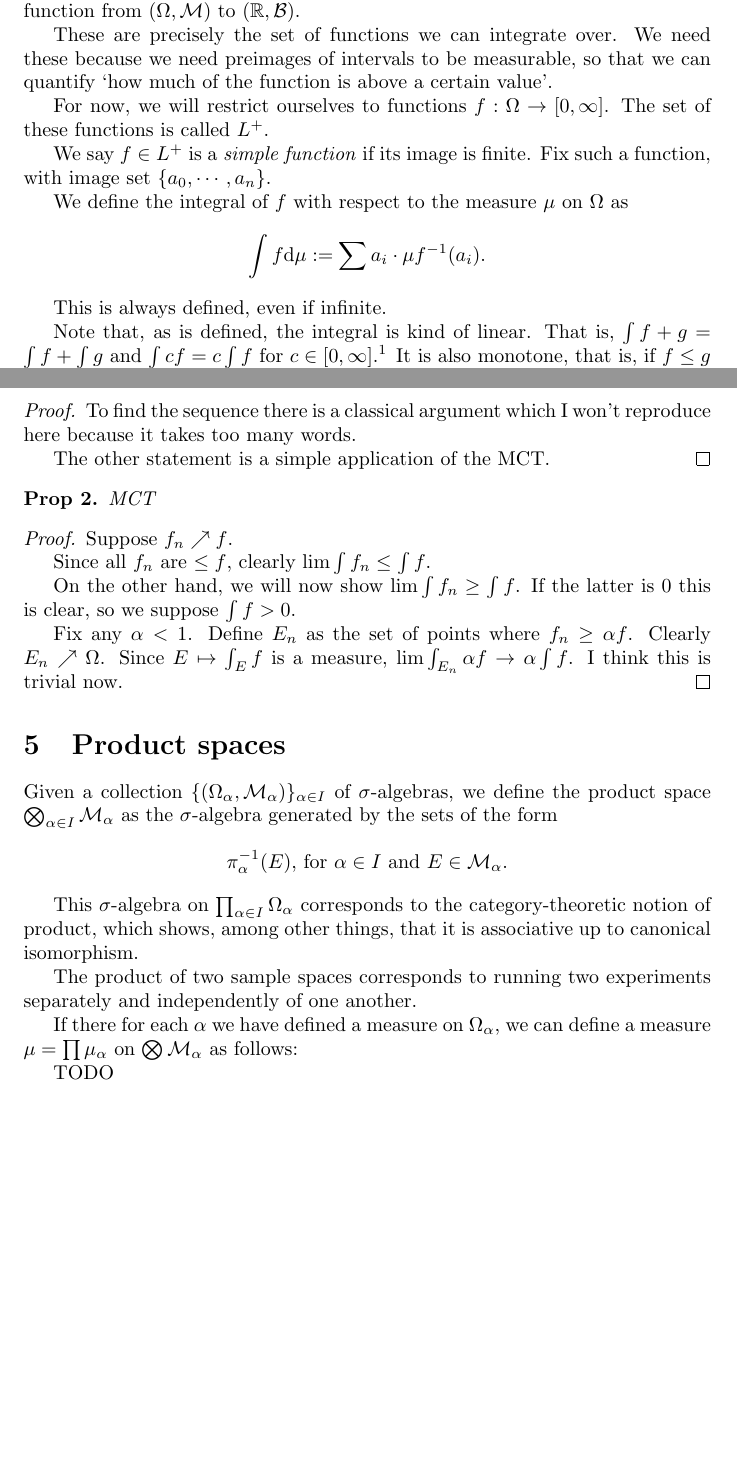
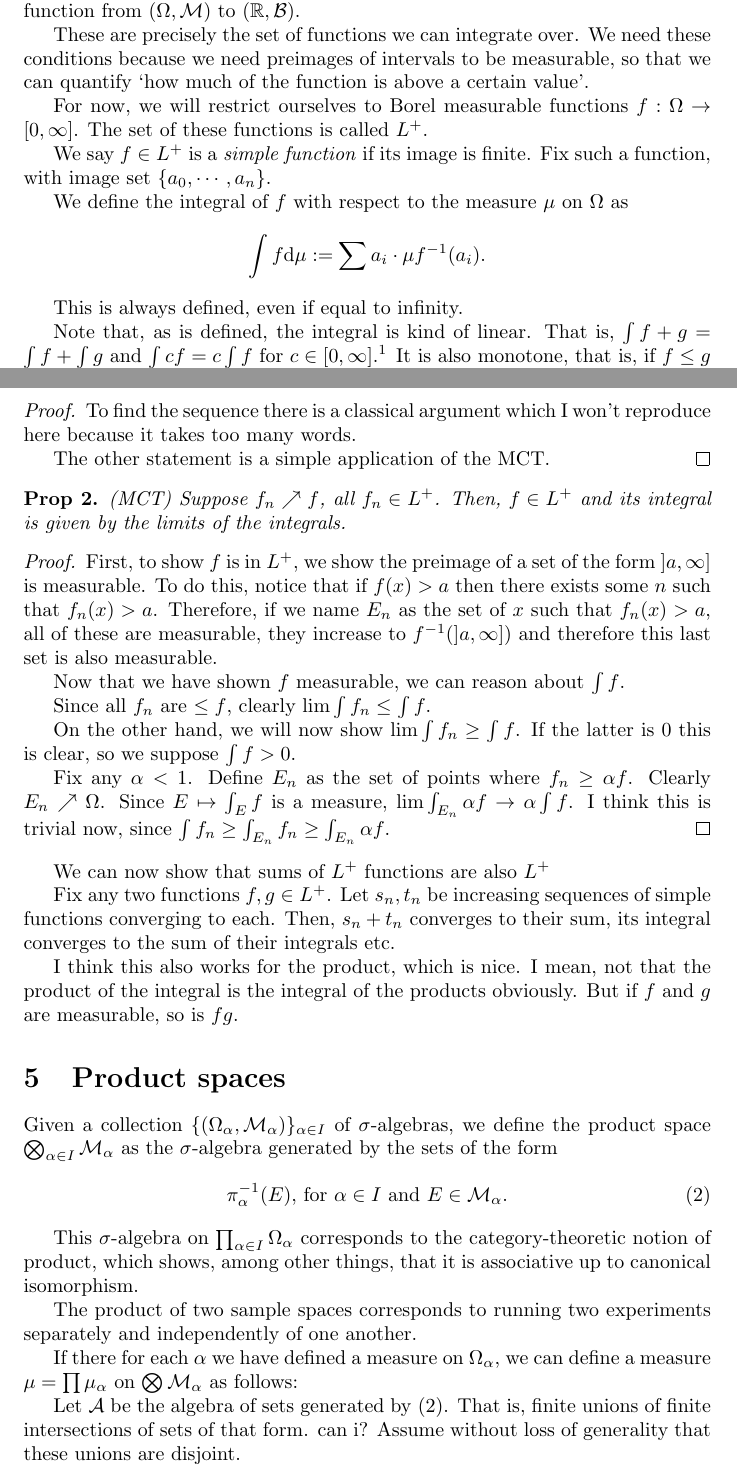
Before and after one commit to robly18/theorems, a LaTeX document (probabilitytheory.tex): two parts of pages 3 and 4 of 4, joined at a grey line, cut so that both start at the same text, the shorter picture padded with empty space. Compiled offline with pdfLaTeX.

Commit message:
why is this so difficult

```diff
--- a/probabilitytheory.tex
+++ b/probabilitytheory.tex
@@ -114,16 +114,16 @@
 
 	Fix a function $f : \Omega \to \R$. We say $f$ is \emph{Borel measurable} if it is measurable as a function from $(\Omega, \M)$ to $(\R, \B)$.
 
-	These are precisely the set of functions we can integrate over. We need these because we need preimages of intervals to be measurable, so that we can quantify `how much of the function is above a certain value'.
+	These are precisely the set of functions we can integrate over. We need these conditions because we need preimages of intervals to be measurable, so that we can quantify `how much of the function is above a certain value'.
 
-	For now, we will restrict ourselves to functions $f : \Omega \to \left[0, \infty\right]$. The set of these functions is called $L^+$.
+	For now, we will restrict ourselves to Borel measurable functions $f : \Omega \to \left[0, \infty\right]$. The set of these functions is called $L^+$.
 
 	We say $f \in L^+$ is a \emph{simple function} if its image is finite. Fix such a function, with image set $\{a_0, \cdots, a_n\}$.
 
 	We define the integral of $f$ with respect to the measure $\mu$ on $\Omega$ as
 	\[ \int f \dd \mu := \sum a_i \cdot \mu f^{-1}(a_i). \]
 
-	This is always defined, even if infinite.
+	This is always defined, even if equal to infinity.
 
 	Note that, as is defined, the integral is kind of linear. That is, $\int f+g = \int f + \int g$ and $\int cf = c \int f$ for $c \in \left[0, \infty\right]$.\footnote{If we adopt the convention that $\infty \times 0 = 0$, which is customary when working with measure theory.} It is also monotone, that is, if $f \leq g$ then $\int f \leq \int g$. Finally, the function $E \mapsto \int_E f$ is a measure on $\Omega$.
 
@@ -145,23 +145,34 @@
 	The other statement is a simple application of the MCT.
 	\end{proof}
 
-	\begin{prop} MCT
+	\begin{prop}
+	(MCT) Suppose $f_n \nearrow f$, all $f_n \in L^+$. Then, $f \in L^+$ and its integral is given by the limits of the integrals.
 	\end{prop}
 
 	\begin{proof}
-	Suppose $f_n \nearrow f$.
+	First, to show $f$ is in $L^+$, we show the preimage of a set of the form $\left]a, \infty\right]$ is measurable. To do this, notice that if $f(x) > a$ then there exists some $n$ such that $f_n(x) > a$. Therefore, if we name $E_n$ as the set of $x$ such that $f_n(x) > a$, all of these are measurable, they increase to $f^{-1}(\left]a, \infty\right])$ and therefore this last set is also measurable.
+
+	Now that we have shown $f$ measurable, we can reason about $\int f$.
 
 	Since all $f_n$ are $\leq f$, clearly $\lim \int f_n \leq \int f$.
 
 	On the other hand, we will now show $\lim \int f_n \geq \int f$. If the latter is 0 this is clear, so we suppose $\int f > 0$.
 
-	Fix any $\alpha < 1$. Define $E_n$ as the set of points where $f_n \geq \alpha f$. Clearly $E_n \nearrow \Omega$. Since $E \mapsto \int_E f$ is a measure, $\lim \int_{E_n} \alpha f \rightarrow \alpha \int f$. I think this is trivial now.
+	Fix any $\alpha < 1$. Define $E_n$ as the set of points where $f_n \geq \alpha f$. Clearly $E_n \nearrow \Omega$. Since $E \mapsto \int_E f$ is a measure, $\lim \int_{E_n} \alpha f \rightarrow \alpha \int f$. I think this is trivial now, since $\int f_n \geq \int_{E_n} f_n \geq \int_{E_n} \alpha f$.
 	\end{proof}
+
+	We can now show that sums of $L^+$ functions are also $L^+$
+
+	Fix any two functions $f, g \in L^+$. Let $s_n, t_n$ be increasing sequences of simple functions converging to each. Then, $s_n + t_n$ converges to their sum, its integral converges to the sum of their integrals etc.
+
+	I think this also works for the product, which is nice. I mean, not that the product of the integral is the integral of the products obviously. But if $f$ and $g$ are measurable, so is $fg$.
 
 	\section{Product spaces}
 
 	Given a collection $\{(\Omega_\alpha, \M_\alpha)\}_{\alpha \in I}$ of $\sigma$-algebras, we define the product space $\bigotimes_{\alpha\in I} \M_\alpha$ as the $\sigma$-algebra generated by the sets of the form
-	\[ \pi_\alpha^{-1}(E)\text{, for $\alpha \in I$ and $E \in \M_\alpha$}.\]
+	\begin{equation}\label{basesets}
+	\pi_\alpha^{-1}(E)\text{, for $\alpha \in I$ and $E \in \M_\alpha$}.
+	\end{equation}
 
 	This $\sigma$-algebra on $\prod_{\alpha \in I} \Omega_\alpha$ corresponds to the category-theoretic notion of product, which shows, among other things, that it is associative up to canonical isomorphism.
 
@@ -169,6 +180,6 @@
 
 	If there for each $\alpha$ we have defined a measure on $\Omega_\alpha$, we can define a measure $\mu = \prod \mu_\alpha$ on $\bigotimes \M_\alpha$ as follows:
 
-	TODO
+	Let $\A$ be the algebra of sets generated by \eqref{basesets}. That is, finite unions of finite intersections of sets of that form. can i? Assume without loss of generality that these unions are disjoint.
 
 \end{document}
```
